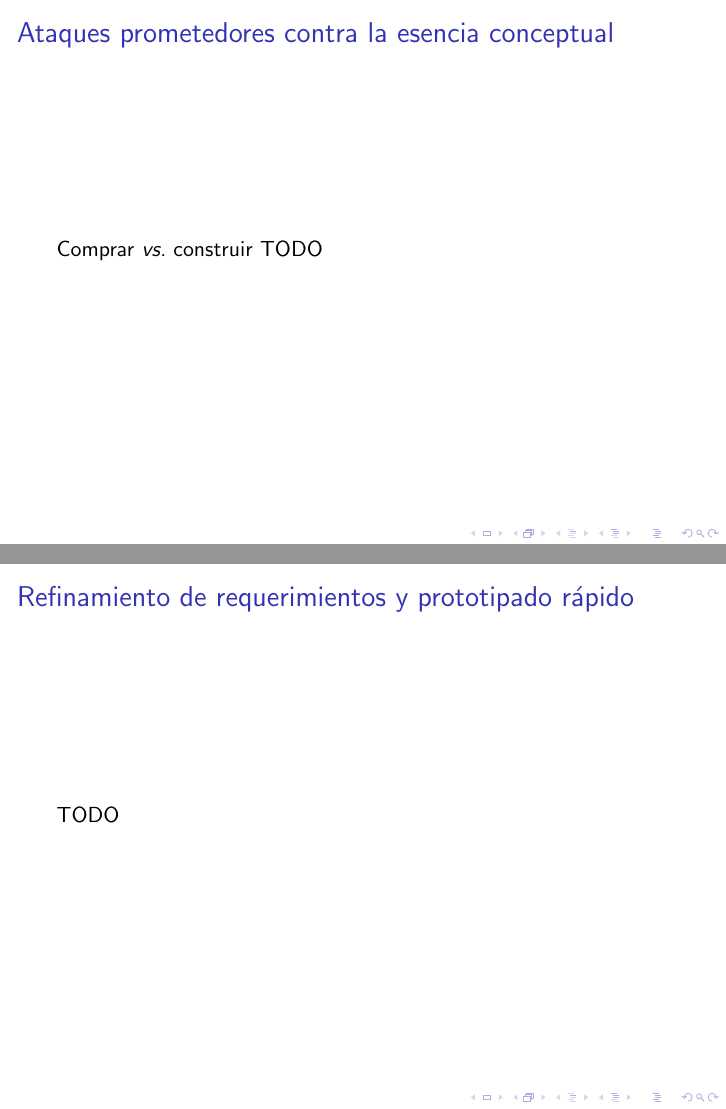
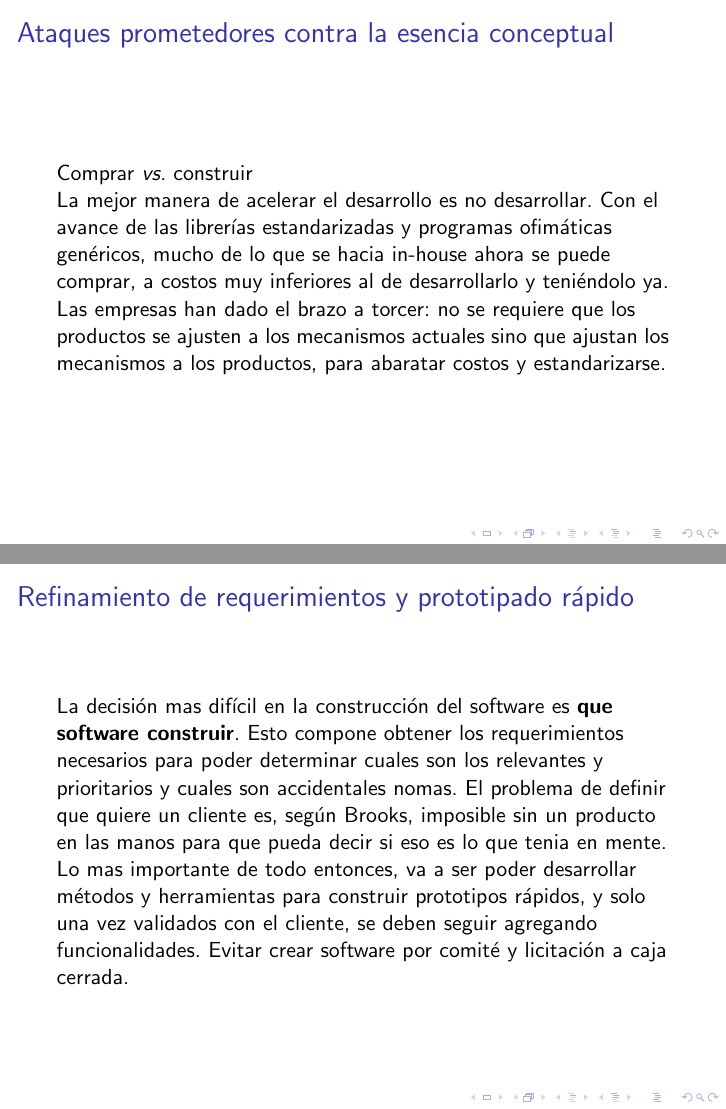
Before and after one commit to manuelF/nosilverbullet, LaTeX slides (main.tex): pages 17 and 18 of 21, joined at a grey line. Compiled offline with pdfLaTeX.

Commit message:
Agregado mas contenido

```diff
--- a/main.tex
+++ b/main.tex
@@ -264,14 +277,27 @@
 
 \begin{frame}[fragile]
   \frametitle{Ataques prometedores contra la esencia conceptual}
-  Comprar \textit{vs.} construir
-  TODO
+  Comprar \textit{vs.} construir \\
+  La mejor manera de acelerar el desarrollo es no desarrollar. Con el avance de las
+  librer\'ias estandarizadas y programas ofim\'aticas gen\'ericos, mucho de lo que se hacia
+  in-house ahora se puede comprar, a costos muy inferiores al de desarrollarlo y teni\'endolo
+  ya. Las empresas han dado el brazo a torcer: no se requiere que los productos se ajusten a
+  los mecanismos actuales sino que ajustan los mecanismos a los productos, para abaratar costos
+  y estandarizarse.
 \end{frame}
 
 
 \begin{frame}[fragile]
   \frametitle{Refinamiento de requerimientos y prototipado r\'apido}
-  TODO
+  La decisi\'on mas dif\'icil en la construcci\'on del software es \textbf{que software construir}. Esto
+  compone obtener los requerimientos necesarios para poder determinar cuales son los relevantes y
+  prioritarios y cuales son accidentales nomas. El problema de definir que quiere un cliente
+  es, seg\'un Brooks, imposible sin un producto en las manos para que pueda decir si eso es lo
+  que tenia en mente.
+
+  Lo mas importante de todo entonces, va a ser poder desarrollar m\'etodos y herramientas para
+  construir prototipos r\'apidos, y solo una vez validados con el cliente, se deben seguir
+  agregando funcionalidades. Evitar crear software por comit\'e y licitaci\'on a caja cerrada.
 \end{frame}
 
 
```
Also changed, not shown: main.tex (27 more changed lines).
